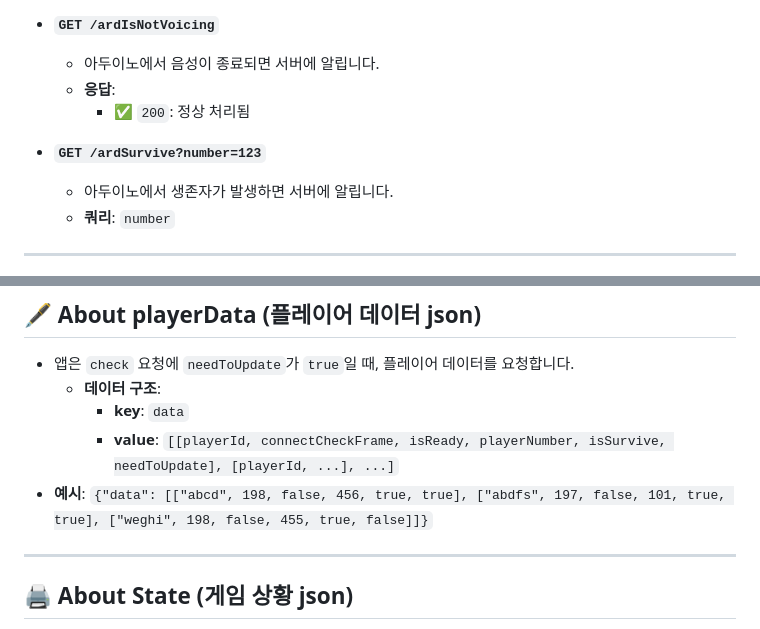
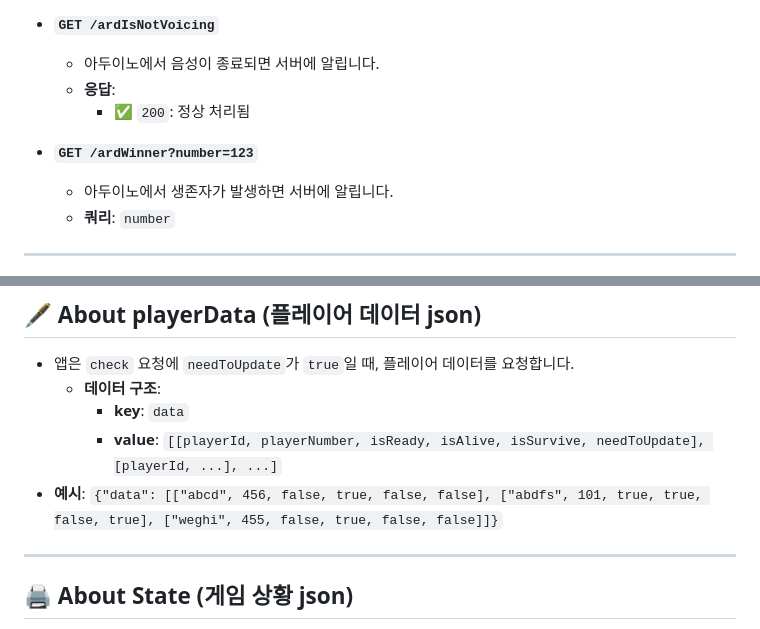
Before and after one commit to SharonProject1/SharonProjectServer, a Markdown page: README.md, 2 parts joined by grey strips. GitHub-like rendering.

```diff
--- a/README.md
+++ b/README.md
@@ -108,7 +108,7 @@
   - **응답**:
     - ✅ `200`: 정상 처리됨
 
-- **`GET /ardSurvive?number=123`**
+- **`GET /ardWinner?number=123`**
   - 아두이노에서 생존자가 발생하면 서버에 알립니다.
   - **쿼리**: `number`
 
@@ -133,8 +133,8 @@
 - 앱은 `check` 요청에 `needToUpdate`가 `true`일 때, 플레이어 데이터를 요청합니다.
   - **데이터 구조**:
     - **key**: `data`
-    - **value**: `[[playerId, connectCheckFrame, isReady, playerNumber, isSurvive, needToUpdate], [playerId, ...], ...]`
-- **예시**: `{"data": [["abcd", 198, false, 456, true, true], ["abdfs", 197, false, 101, true, true], ["weghi", 198, false, 455, true, false]]}`
+    - **value**: `[[playerId, playerNumber, isReady, isAlive, isSurvive, needToUpdate], [playerId, ...], ...]`
+- **예시**: `{"data": [["abcd", 456, false, true, false, false], ["abdfs", 101, true, true, false, true], ["weghi", 455, false, true, false, false]]}`
 
 ---
 
```
